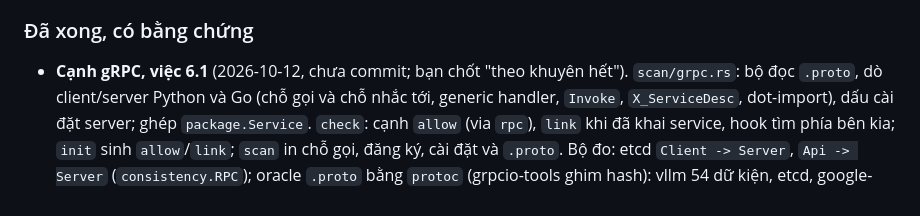
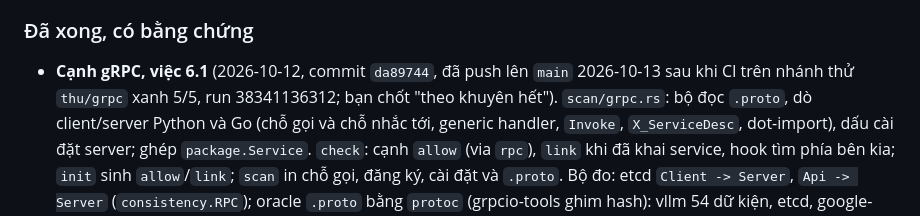
Before and after one commit to tdHuy22/archctl, a Markdown page: PLAN.md, the part around one of its changes. GitHub-like rendering.

Commit message:
PLAN: CI nhánh thử thu/grpc xanh 5/5, cạnh gRPC đã lên main
Co-Authored-By: Claude Opus 5.5 <noreply@anthropic.com>

```diff
--- a/PLAN.md
+++ b/PLAN.md
@@ -9,7 +9,9 @@ Cập nhật 2026-10-12.
 
 ### Đã xong, có bằng chứng
 
-- **Cạnh gRPC, việc 6.1** (2026-10-12, chưa commit; bạn chốt "theo khuyên hết").
+- **Cạnh gRPC, việc 6.1** (2026-10-12, commit `da89744`, đã push lên `main`
+  2026-10-13 sau khi CI trên nhánh thử `thu/grpc` xanh 5/5, run 38341136312;
+  bạn chốt "theo khuyên hết").
   `scan/grpc.rs`: bộ đọc `.proto`, dò client/server Python và Go (chỗ gọi và
   chỗ nhắc tới, generic handler, `Invoke`, `X_ServiceDesc`, dot-import), dấu cài
   đặt server; ghép `package.Service`. `check`: cạnh `allow` (via `rpc`), `link`
```
Also changed, not shown: other parts of PLAN.md (+1 -1 lines).
